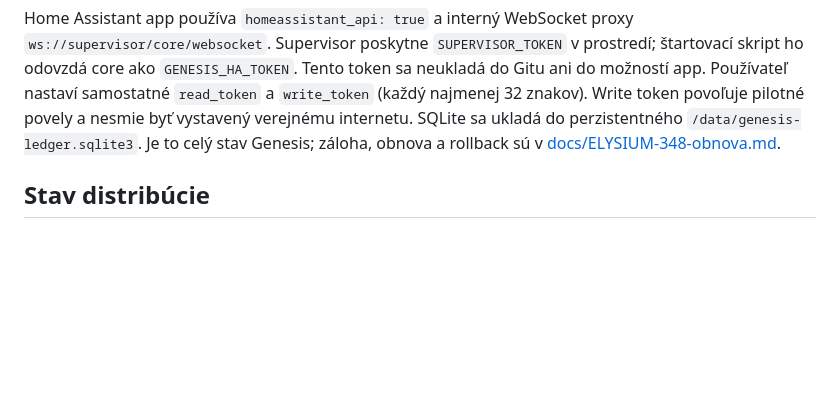
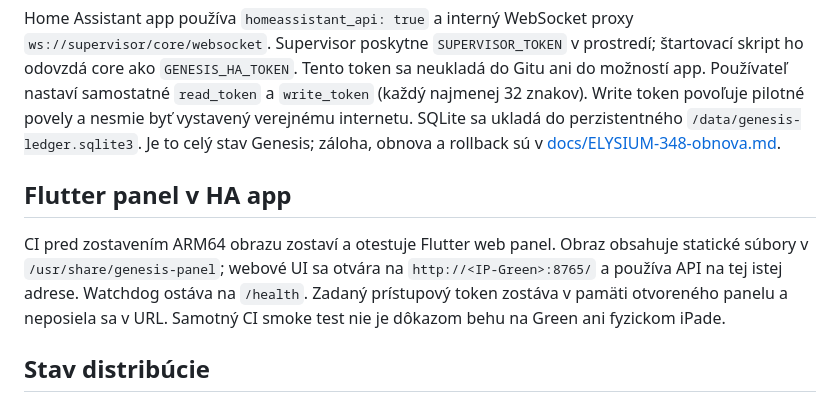
Before and after one commit to Elysium-a-s/OS-Genesis, a Markdown page: ha-app/README.md, the part around the change. Rendered like a GitHub page; blank space fills up the shorter version.

Commit message:
ELYSIUM-351 document panel served by HA app

```diff
--- a/ha-app/README.md
+++ b/ha-app/README.md
@@ -3,6 +3,10 @@
 `ha-app/genesis/` obsahuje konfiguráciu a Dockerfile pre Home Assistant Green (`aarch64`). Obraz obsahuje predkompilovaný Rust core; na Green sa Rust ani Cargo neinštalujú. CI vytvára ARM64 image archive a skúša štart, health endpoint, chránený inventár, reštart a perzistenciu SQLite v emulovanom ARM64 kontajneri.
 
 Home Assistant app používa `homeassistant_api: true` a interný WebSocket proxy `ws://supervisor/core/websocket`. Supervisor poskytne `SUPERVISOR_TOKEN` v prostredí; štartovací skript ho odovzdá core ako `GENESIS_HA_TOKEN`. Tento token sa neukladá do Gitu ani do možností app. Používateľ nastaví samostatné `read_token` a `write_token` (každý najmenej 32 znakov). Write token povoľuje pilotné povely a nesmie byť vystavený verejnému internetu. SQLite sa ukladá do perzistentného `/data/genesis-ledger.sqlite3`. Je to celý stav Genesis; záloha, obnova a rollback sú v [docs/ELYSIUM-348-obnova.md](../docs/ELYSIUM-348-obnova.md).
+
+## Flutter panel v HA app
+
+CI pred zostavením ARM64 obrazu zostaví a otestuje Flutter web panel. Obraz obsahuje statické súbory v `/usr/share/genesis-panel`; webové UI sa otvára na `http://<IP-Green>:8765/` a používa API na tej istej adrese. Watchdog ostáva na `/health`. Zadaný prístupový token zostáva v pamäti otvoreného panelu a neposiela sa v URL. Samotný CI smoke test nie je dôkazom behu na Green ani fyzickom iPade.
 
 ## Stav distribúcie
 
```
